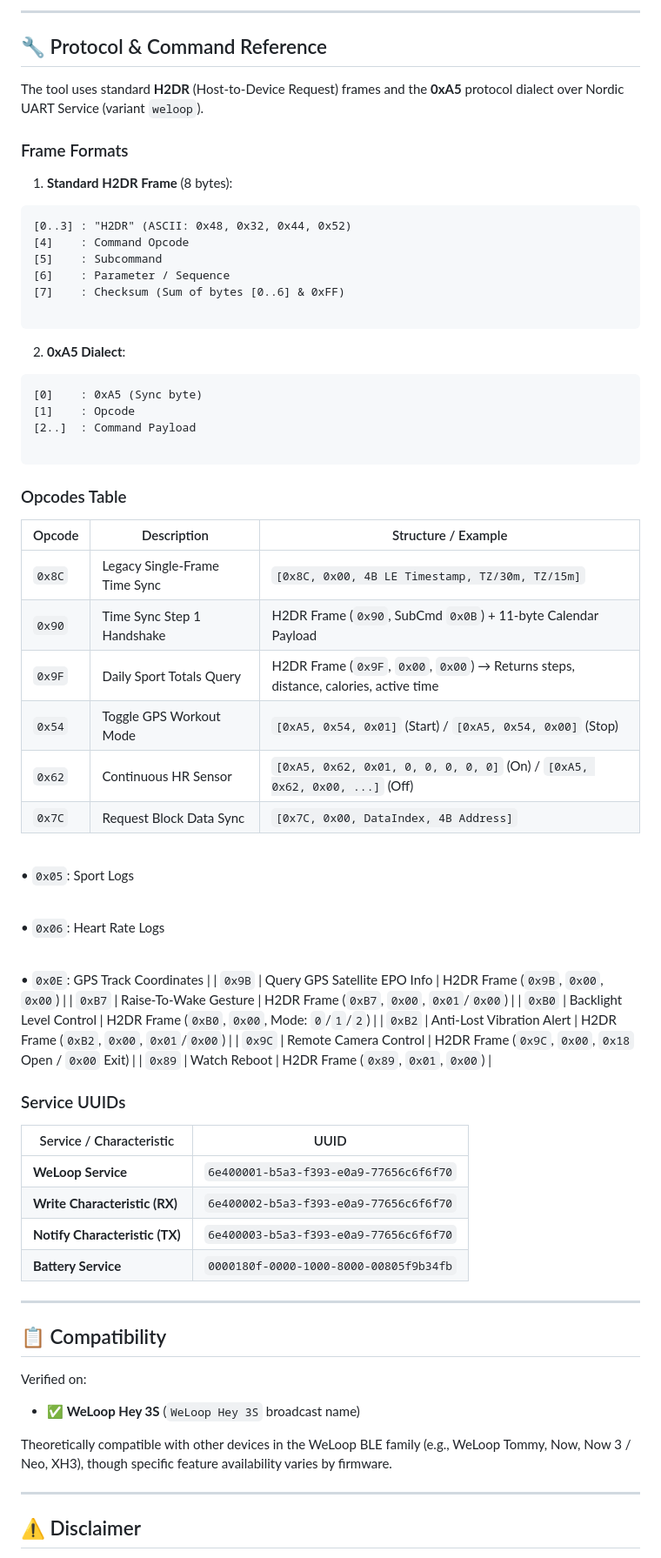
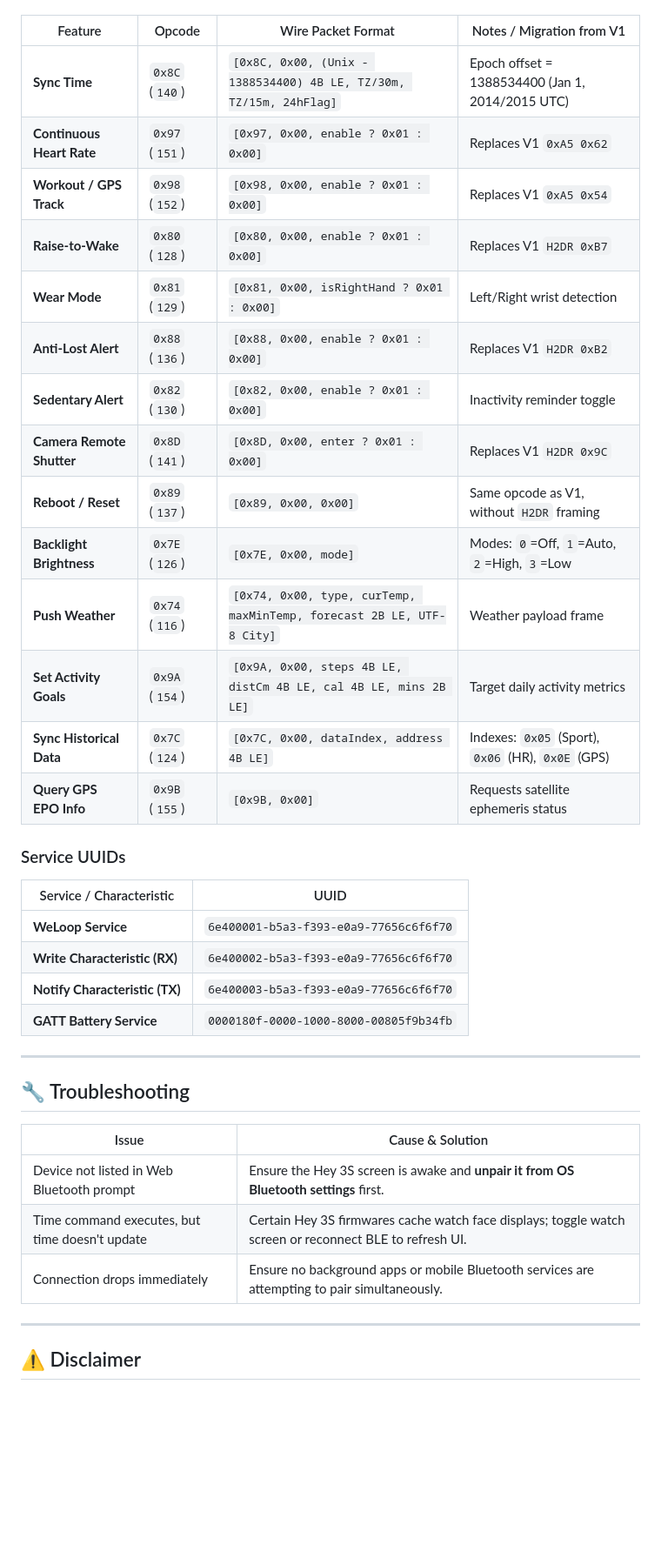
Before and after one commit to PasiKoodaa/weloop-hey-3S-resurrection, a Markdown page: README.md, the part around one of its changes. Shown at 87% size. GitHub-like rendering; blank space fills up the shorter version.

Commit message:
Revise README for Protocol V2 and feature updates
Updated README to reflect changes in protocol details, features, and usage instructions.

````diff
--- a/README.md
+++ b/README.md
@@ -111,55 +117,20 @@ Then open `http://localhost:8000/` in your browser.
 
----
-
-## 🔧 Protocol & Command Reference
-
-The tool uses standard **H2DR** (Host-to-Device Request) frames and the **0xA5** protocol dialect over Nordic UART Service (variant `weloop`).
-
-### Frame Formats
-
-1. **Standard H2DR Frame** (8 bytes):
-```text
-[0..3] : "H2DR" (ASCII: 0x48, 0x32, 0x44, 0x52)
-[4]    : Command Opcode
-[5]    : Subcommand
-[6]    : Parameter / Sequence
-[7]    : Checksum (Sum of bytes [0..6] & 0xFF)
-
-```
-
-
-2. **0xA5 Dialect**:
-```text
-[0]    : 0xA5 (Sync byte)
-[1]    : Opcode
-[2..]  : Command Payload
-
-```
-
-
-
-### Opcodes Table
-
-| Opcode | Description | Structure / Example |
-| --- | --- | --- |
-| `0x8C` | Legacy Single-Frame Time Sync | `[0x8C, 0x00, 4B LE Timestamp, TZ/30m, TZ/15m]` |
-| `0x90` | Time Sync Step 1 Handshake | H2DR Frame (`0x90`, SubCmd `0x0B`) + 11-byte Calendar Payload |
-| `0x9F` | Daily Sport Totals Query | H2DR Frame (`0x9F`, `0x00`, `0x00`) → Returns steps, distance, calories, active time |
-| `0x54` | Toggle GPS Workout Mode | `[0xA5, 0x54, 0x01]` (Start) / `[0xA5, 0x54, 0x00]` (Stop) |
-| `0x62` | Continuous HR Sensor | `[0xA5, 0x62, 0x01, 0, 0, 0, 0, 0]` (On) / `[0xA5, 0x62, 0x00, ...]` (Off) |
-| `0x7C` | Request Block Data Sync | `[0x7C, 0x00, DataIndex, 4B Address]` <br>
-
-<br> • `0x05`: Sport Logs <br>
-
-<br> • `0x06`: Heart Rate Logs <br>
-
-<br> • `0x0E`: GPS Track Coordinates |
-| `0x9B` | Query GPS Satellite EPO Info | H2DR Frame (`0x9B`, `0x00`, `0x00`) |
-| `0xB7` | Raise-To-Wake Gesture | H2DR Frame (`0xB7`, `0x00`, `0x01`/`0x00`) |
-| `0xB0` | Backlight Level Control | H2DR Frame (`0xB0`, `0x00`, Mode: `0`/`1`/`2`) |
-| `0xB2` | Anti-Lost Vibration Alert | H2DR Frame (`0xB2`, `0x00`, `0x01`/`0x00`) |
-| `0x9C` | Remote Camera Control | H2DR Frame (`0x9C`, `0x00`, `0x18` Open / `0x00` Exit) |
-| `0x89` | Watch Reboot | H2DR Frame (`0x89`, `0x01`, `0x00`) |
+| Feature | Opcode | Wire Packet Format | Notes / Migration from V1 |
+| --- | --- | --- | --- |
+| **Sync Time** | `0x8C` (`140`) | `[0x8C, 0x00, (Unix - 1388534400) 4B LE, TZ/30m, TZ/15m, 24hFlag]` | Epoch offset = 1388534400 (Jan 1, 2014/2015 UTC) |
+| **Continuous Heart Rate** | `0x97` (`151`) | `[0x97, 0x00, enable ? 0x01 : 0x00]` | Replaces V1 `0xA5 0x62` |
+| **Workout / GPS Track** | `0x98` (`152`) | `[0x98, 0x00, enable ? 0x01 : 0x00]` | Replaces V1 `0xA5 0x54` |
+| **Raise-to-Wake** | `0x80` (`128`) | `[0x80, 0x00, enable ? 0x01 : 0x00]` | Replaces V1 `H2DR 0xB7` |
+| **Wear Mode** | `0x81` (`129`) | `[0x81, 0x00, isRightHand ? 0x01 : 0x00]` | Left/Right wrist detection |
+| **Anti-Lost Alert** | `0x88` (`136`) | `[0x88, 0x00, enable ? 0x01 : 0x00]` | Replaces V1 `H2DR 0xB2` |
+| **Sedentary Alert** | `0x82` (`130`) | `[0x82, 0x00, enable ? 0x01 : 0x00]` | Inactivity reminder toggle |
+| **Camera Remote Shutter** | `0x8D` (`141`) | `[0x8D, 0x00, enter ? 0x01 : 0x00]` | Replaces V1 `H2DR 0x9C` |
+| **Reboot / Reset** | `0x89` (`137`) | `[0x89, 0x00, 0x00]` | Same opcode as V1, without `H2DR` framing |
+| **Backlight Brightness** | `0x7E` (`126`) | `[0x7E, 0x00, mode]` | Modes: `0`=Off, `1`=Auto, `2`=High, `3`=Low |
+| **Push Weather** | `0x74` (`116`) | `[0x74, 0x00, type, curTemp, maxMinTemp, forecast 2B LE, UTF-8 City]` | Weather payload frame |
+| **Set Activity Goals** | `0x9A` (`154`) | `[0x9A, 0x00, steps 4B LE, distCm 4B LE, cal 4B LE, mins 2B LE]` | Target daily activity metrics |
+| **Sync Historical Data** | `0x7C` (`124`) | `[0x7C, 0x00, dataIndex, address 4B LE]` | Indexes: `0x05` (Sport), `0x06` (HR), `0x0E` (GPS) |
+| **Query GPS EPO Info** | `0x9B` (`155`) | `[0x9B, 0x00]` | Requests satellite ephemeris status |
 
 ### Service UUIDs
 
@@ -168,17 +139,17 @@ The tool uses standard **H2DR** (Host-to-Device Request) frames and the **0xA5**
 | **WeLoop Service** | `6e400001-b5a3-f393-e0a9-77656c6f6f70` |
 | **Write Characteristic (RX)** | `6e400002-b5a3-f393-e0a9-77656c6f6f70` |
 | **Notify Characteristic (TX)** | `6e400003-b5a3-f393-e0a9-77656c6f6f70` |
-| **Battery Service** | `0000180f-0000-1000-8000-00805f9b34fb` |
+| **GATT Battery Service** | `0000180f-0000-1000-8000-00805f9b34fb` |
 
 ---
 
-## 📋 Compatibility
+## 🔧 Troubleshooting
 
-Verified on:
-
-* ✅ **WeLoop Hey 3S** (`WeLoop Hey 3S` broadcast name)
-
-Theoretically compatible with other devices in the WeLoop BLE family (e.g., WeLoop Tommy, Now, Now 3 / Neo, XH3), though specific feature availability varies by firmware.
+| Issue | Cause & Solution |
+| --- | --- |
+| Device not listed in Web Bluetooth prompt | Ensure the Hey 3S screen is awake and **unpair it from OS Bluetooth settings** first. |
+| Time command executes, but time doesn't update | Certain Hey 3S firmwares cache watch face displays; toggle watch screen or reconnect BLE to refresh UI. |
+| Connection drops immediately | Ensure no background apps or mobile Bluetooth services are attempting to pair simultaneously. |
 
 ---
 
````
Also changed, not shown: other parts of README.md (+63 -64 lines).
